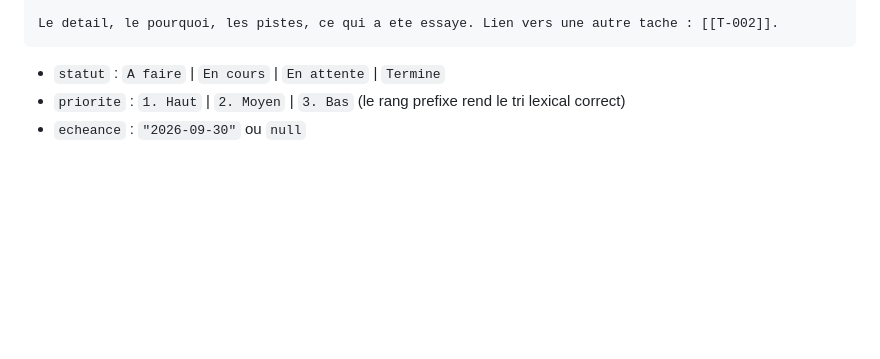
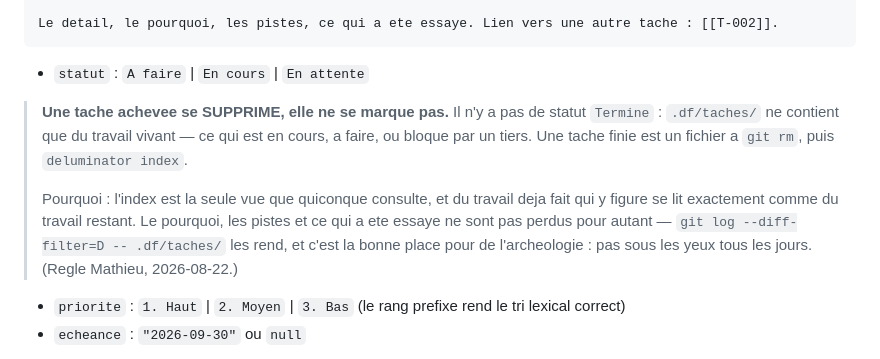
Before and after one commit to mgallet92i/open-tour, a Markdown page: AGENTS.md, the part around the change. GitHub-like rendering; blank space fills up the shorter version.

Commit message:
docs(deluminator): une tache achevee se supprime, elle ne se marque pas
Il n'y a plus de statut `Termine` : .df/taches/ ne contient que du travail
vivant. L'index est la seule vue que quiconque consulte, et du travail deja
fait qui y figure se lit exactement comme du travail restant.

Le pourquoi et ce qui a ete essaye restent dans git
(git log --diff-filter=D -- .df/taches/) — la bonne place pour de
l'archeologie, pas sous les yeux tous les jours.

Regle Mathieu, 2026-08-22. Propagee par `deluminator sync` sur les 37 depots.

Co-Authored-By: Claude Opus 5 (1M context) <noreply@anthropic.com>
Claude-Session: https://claude.ai/code/session_01Ck5cPDKJX4kPmq1nm6x7wr

````diff
--- a/AGENTS.md
+++ b/AGENTS.md
@@ -105,7 +105,17 @@ maj: "2026-08-21"
 Le detail, le pourquoi, les pistes, ce qui a ete essaye. Lien vers une autre tache : [[T-002]].
 ```
 
-- `statut` : `A faire` | `En cours` | `En attente` | `Termine`
+- `statut` : `A faire` | `En cours` | `En attente`
+
+> **Une tache achevee se SUPPRIME, elle ne se marque pas.** Il n'y a pas de statut `Termine` :
+> `.df/taches/` ne contient que du travail vivant — ce qui est en cours, a faire, ou bloque par
+> un tiers. Une tache finie est un fichier a `git rm`, puis `deluminator index`.
+>
+> Pourquoi : l'index est la seule vue que quiconque consulte, et du travail deja fait qui y
+> figure se lit exactement comme du travail restant. Le pourquoi, les pistes et ce qui a ete
+> essaye ne sont pas perdus pour autant — `git log --diff-filter=D -- .df/taches/` les rend,
+> et c'est la bonne place pour de l'archeologie : pas sous les yeux tous les jours.
+> (Regle Mathieu, 2026-08-22.)
 - `priorite` : `1. Haut` | `2. Moyen` | `3. Bas` (le rang prefixe rend le tri lexical correct)
 - `echeance` : `"2026-09-30"` ou `null`
 
````
